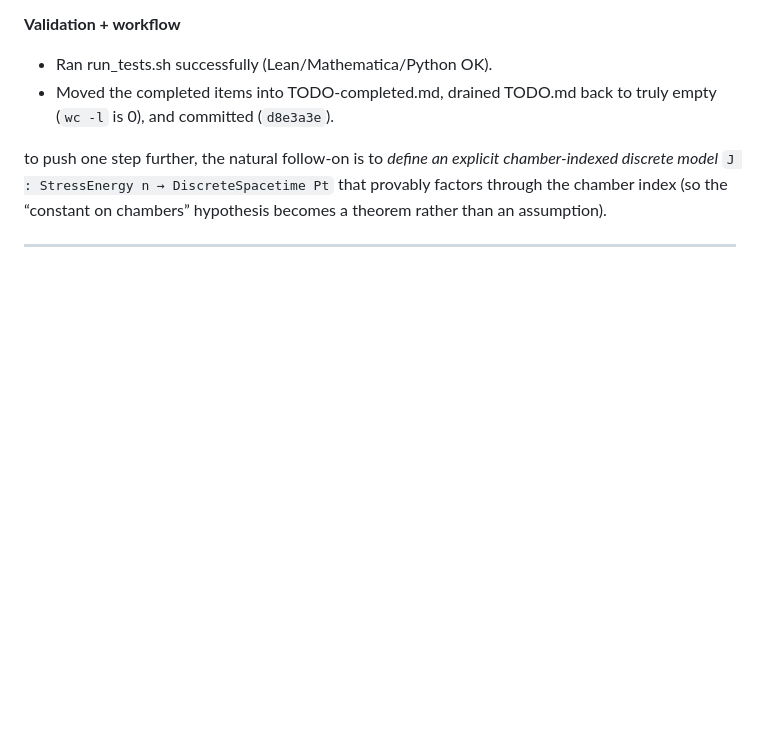
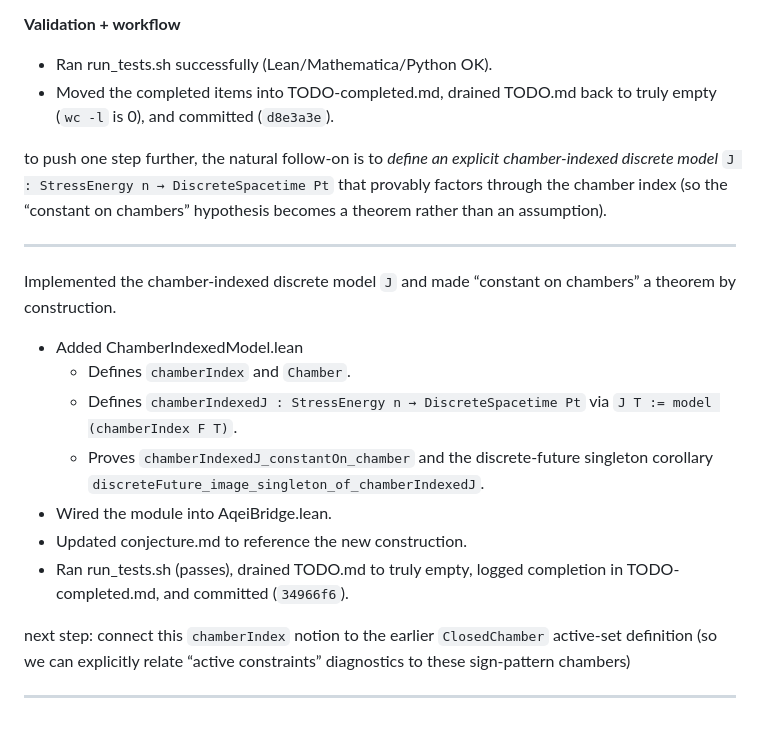
Before and after one commit to arcticoder/aqei-bridge, a Markdown page: docs/history/history.md, the part around the change. Drawn GitHub-style; blank space fills up the shorter version.

Commit message:
connect this `chamberIndex` notion to the earlier `ClosedChamber` active-set definition (so we can explicitly relate “active constraints” diagnostics to these sign-pattern chambers)

```diff
--- a/docs/history/history.md
+++ b/docs/history/history.md
@@ -210,3 +210,16 @@ Implemented the “next good step” as a formal Lean bridge from chambers → d
 to push one step further, the natural follow-on is to *define an explicit chamber-indexed discrete model* `J : StressEnergy n → DiscreteSpacetime Pt` that provably factors through the chamber index (so the “constant on chambers” hypothesis becomes a theorem rather than an assumption).
 <!-- ------ -->
 ---
+Implemented the chamber-indexed discrete model `J` and made “constant on chambers” a theorem by construction.
+
+- Added ChamberIndexedModel.lean
+  - Defines `chamberIndex` and `Chamber`.
+  - Defines `chamberIndexedJ : StressEnergy n → DiscreteSpacetime Pt` via `J T := model (chamberIndex F T)`.
+  - Proves `chamberIndexedJ_constantOn_chamber` and the discrete-future singleton corollary `discreteFuture_image_singleton_of_chamberIndexedJ`.
+- Wired the module into AqeiBridge.lean.
+- Updated conjecture.md to reference the new construction.
+- Ran run_tests.sh (passes), drained TODO.md to truly empty, logged completion in TODO-completed.md, and committed (`34966f6`).
+
+next step: connect this `chamberIndex` notion to the earlier `ClosedChamber` active-set definition (so we can explicitly relate “active constraints” diagnostics to these sign-pattern chambers)
+<!-- ------ -->
+---
```
